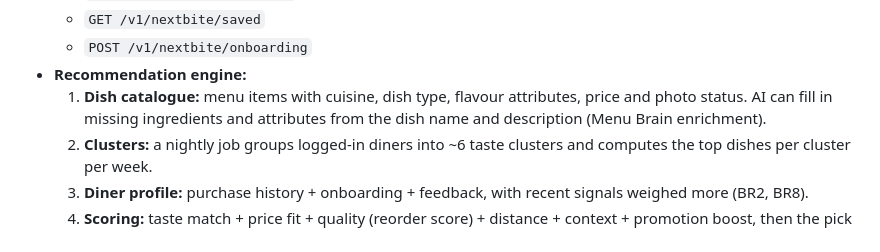
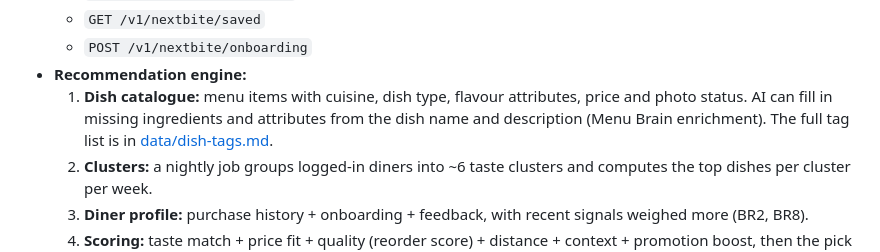
Before and after one commit to masoodbayati/nextbite-wins, a Markdown page: NextBite-Recommendation-PRD.md, the part around the change. GitHub-like rendering.

Commit message:
Add NextBite dish tags and link them from the recommendation PRD
Co-Authored-By: Claude Opus 5.5 <noreply@anthropic.com>

```diff
--- a/NextBite-Recommendation-PRD.md
+++ b/NextBite-Recommendation-PRD.md
@@ -268,7 +268,7 @@
   - `GET /v1/nextbite/saved`
   - `POST /v1/nextbite/onboarding`
 - **Recommendation engine:**
-  1. **Dish catalogue:** menu items with cuisine, dish type, flavour attributes, price and photo status. AI can fill in missing ingredients and attributes from the dish name and description (Menu Brain enrichment).
+  1. **Dish catalogue:** menu items with cuisine, dish type, flavour attributes, price and photo status. AI can fill in missing ingredients and attributes from the dish name and description (Menu Brain enrichment). The full tag list is in [data/dish-tags.md](data/dish-tags.md).
   2. **Clusters:** a nightly job groups logged-in diners into ~6 taste clusters and computes the top dishes per cluster per week.
   3. **Diner profile:** purchase history + onboarding + feedback, with recent signals weighed more (BR2, BR8).
   4. **Scoring:** taste match + price fit + quality (reorder score) + distance + context + promotion boost, then the pick mix (BR4).
```
Also changed, not shown: data/dish-tags.md (added, +76 -0 lines).
